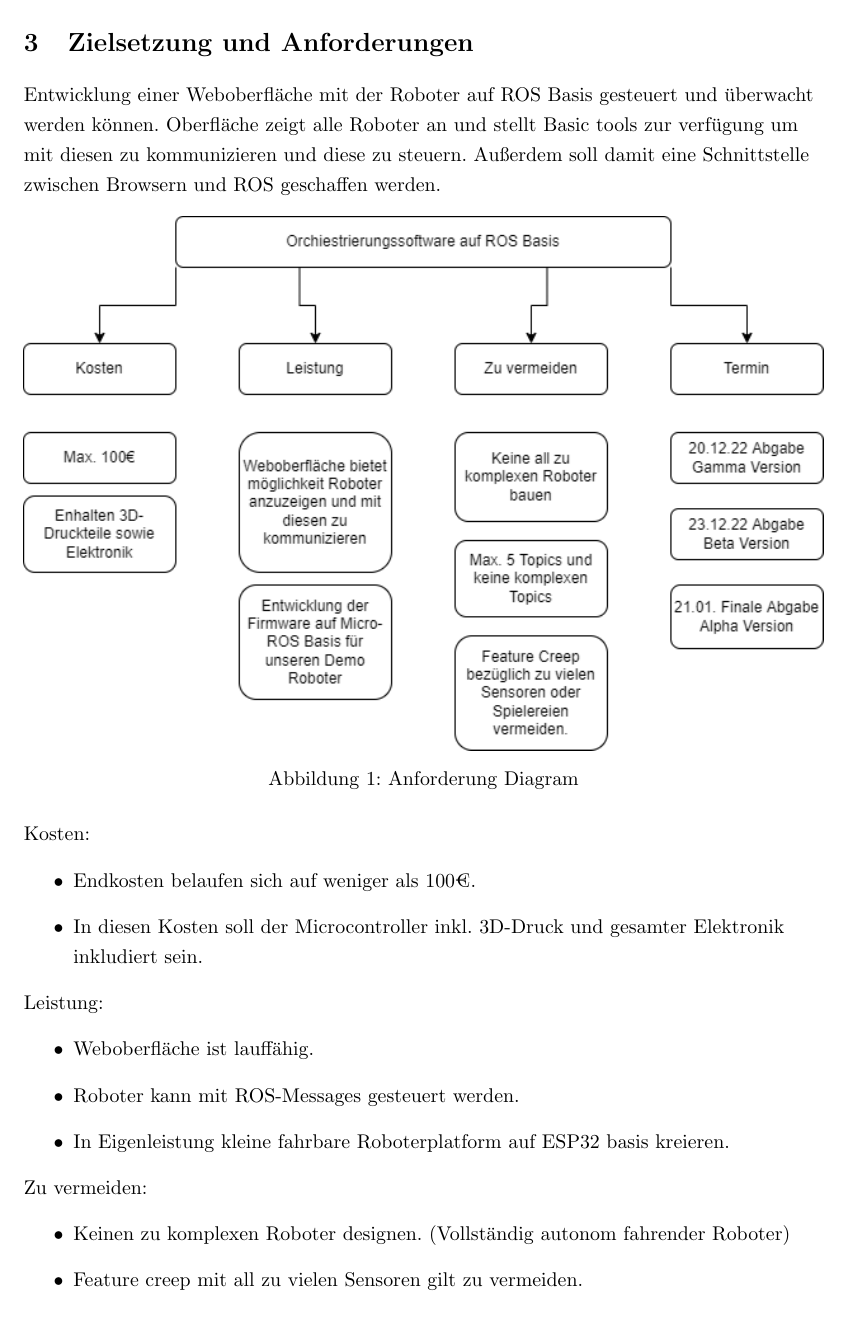
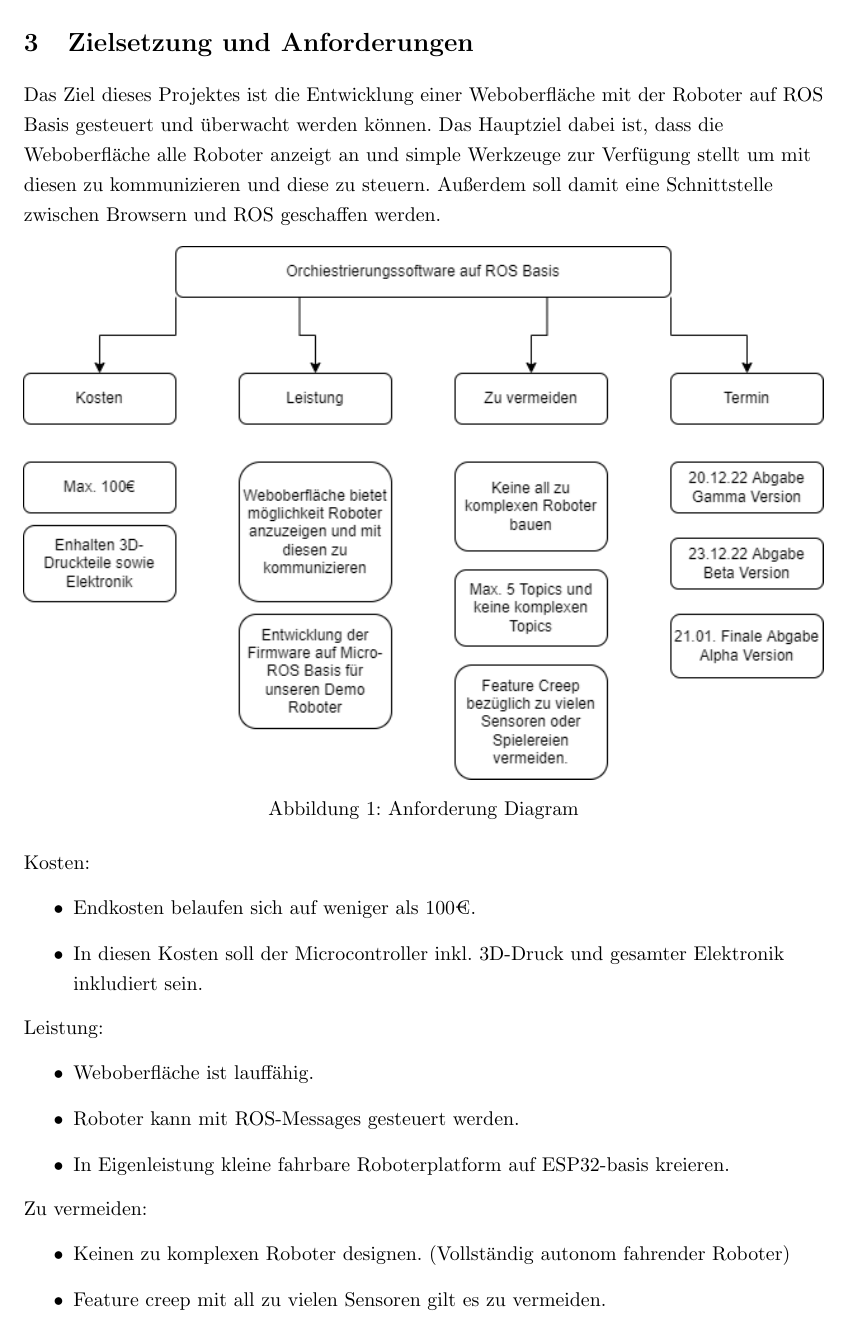
Before and after one commit to qaysedc/SystemadministrationWiSe22, a LaTeX document (doc/expose/expose.tex, which reads doc/expose/zielsetzung&anforderungen.tex): part of page 7 of 27, cut so that both start at the same text. Compiled offline with pdfLaTeX.

Commit message:
update zielsetzung

```diff
--- a/doc/expose/zielsetzung&anforderungen.tex
+++ b/doc/expose/zielsetzung&anforderungen.tex
@@ -1,8 +1,9 @@
 \begin{flushleft}
-    Entwicklung einer Weboberfläche mit der Roboter auf ROS Basis gesteuert und überwacht werden können.
-    Oberfläche zeigt alle Roboter an und stellt Basic tools zur verfügung um mit diesen zu kommunizieren
+    Das Ziel dieses Projektes ist die Entwicklung einer Weboberfläche mit der Roboter auf ROS Basis gesteuert und überwacht werden können.
+    Das Hauptziel dabei ist, dass die Weboberfläche alle Roboter anzeigt an und simple Werkzeuge zur Verfügung stellt um mit diesen zu kommunizieren
     und diese zu steuern.
     Außerdem soll damit eine Schnittstelle zwischen Browsern und ROS geschaffen werden.
+
 
     \begin{figure}[h!]
         \centering
@@ -21,13 +22,13 @@
     \begin{itemize}
     \item Weboberfläche ist lauffähig.
     \item Roboter kann mit ROS-Messages gesteuert werden.
-    \item In Eigenleistung kleine fahrbare Roboterplatform auf ESP32 basis kreieren.
+    \item In Eigenleistung kleine fahrbare Roboterplatform auf ESP32-basis kreieren.
     \end{itemize}
 
     Zu vermeiden:
     \begin{itemize}
     \item Keinen zu komplexen Roboter designen. (Vollständig autonom fahrender Roboter)
-    \item Feature creep mit all zu vielen Sensoren gilt zu vermeiden.
+    \item Feature creep mit all zu vielen Sensoren gilt es zu vermeiden.
     \item Roboter Antrieb mit zu viel Technik ausstatten.
     \item Vorerst sollte nur ein Testroboter entwicklet werden.
     \item Webinterface nicht zu stark mit ROS Datentypen befüllen.
```
